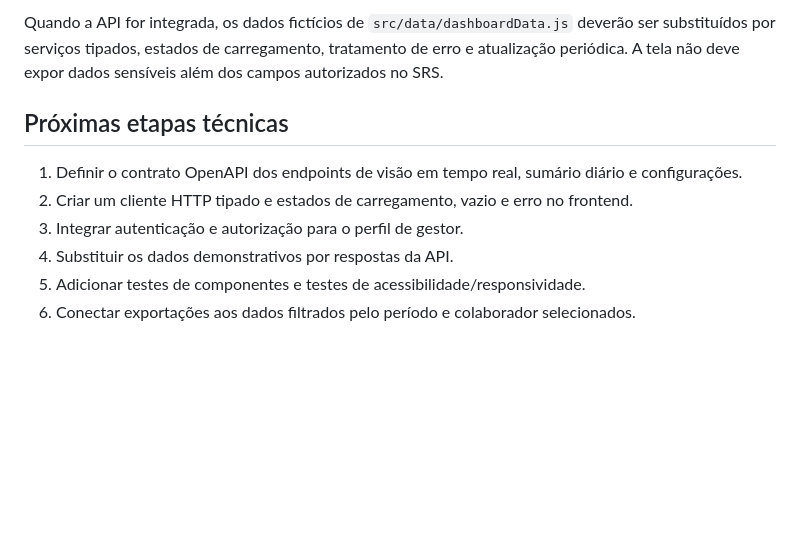
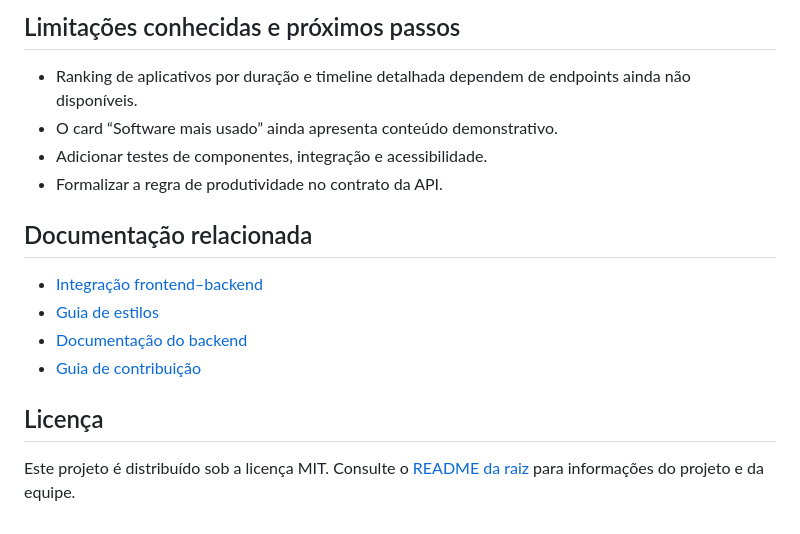
Before and after one commit to fabrica-bayarea/TimeTracker-2026-2, a Markdown page: FrontEnd/README.md, the part around one of its changes. Drawn GitHub-style; blank space fills up the shorter version.

```diff
--- a/FrontEnd/README.md
+++ b/FrontEnd/README.md
@@ -87,11 +125,18 @@ Dashboard web
 
-Quando a API for integrada, os dados fictícios de `src/data/dashboardData.js` deverão ser substituídos por serviços tipados, estados de carregamento, tratamento de erro e atualização periódica. A tela não deve expor dados sensíveis além dos campos autorizados no SRS.
+## Limitações conhecidas e próximos passos
 
-## Próximas etapas técnicas
+- Ranking de aplicativos por duração e timeline detalhada dependem de endpoints ainda não disponíveis.
+- O card “Software mais usado” ainda apresenta conteúdo demonstrativo.
+- Adicionar testes de componentes, integração e acessibilidade.
+- Formalizar a regra de produtividade no contrato da API.
 
-1. Definir o contrato OpenAPI dos endpoints de visão em tempo real, sumário diário e configurações.
-2. Criar um cliente HTTP tipado e estados de carregamento, vazio e erro no frontend.
-3. Integrar autenticação e autorização para o perfil de gestor.
-4. Substituir os dados demonstrativos por respostas da API.
-5. Adicionar testes de componentes e testes de acessibilidade/responsividade.
-6. Conectar exportações aos dados filtrados pelo período e colaborador selecionados.
+## Documentação relacionada
+
+- [Integração frontend–backend](docs/INTEGRACAO-FRONTEND-BACKEND.md)
+- [Guia de estilos](docs/STYLES.md)
+- [Documentação do backend](docs/BACKEND.md)
+- [Guia de contribuição](docs/CONTRIBUTING.md)
+
+## Licença
+
+Este projeto é distribuído sob a licença MIT. Consulte o [README da raiz](../README.md) para informações do projeto e da equipe.
```
Also changed, not shown: other parts of FrontEnd/README.md (+84 -46 lines).
